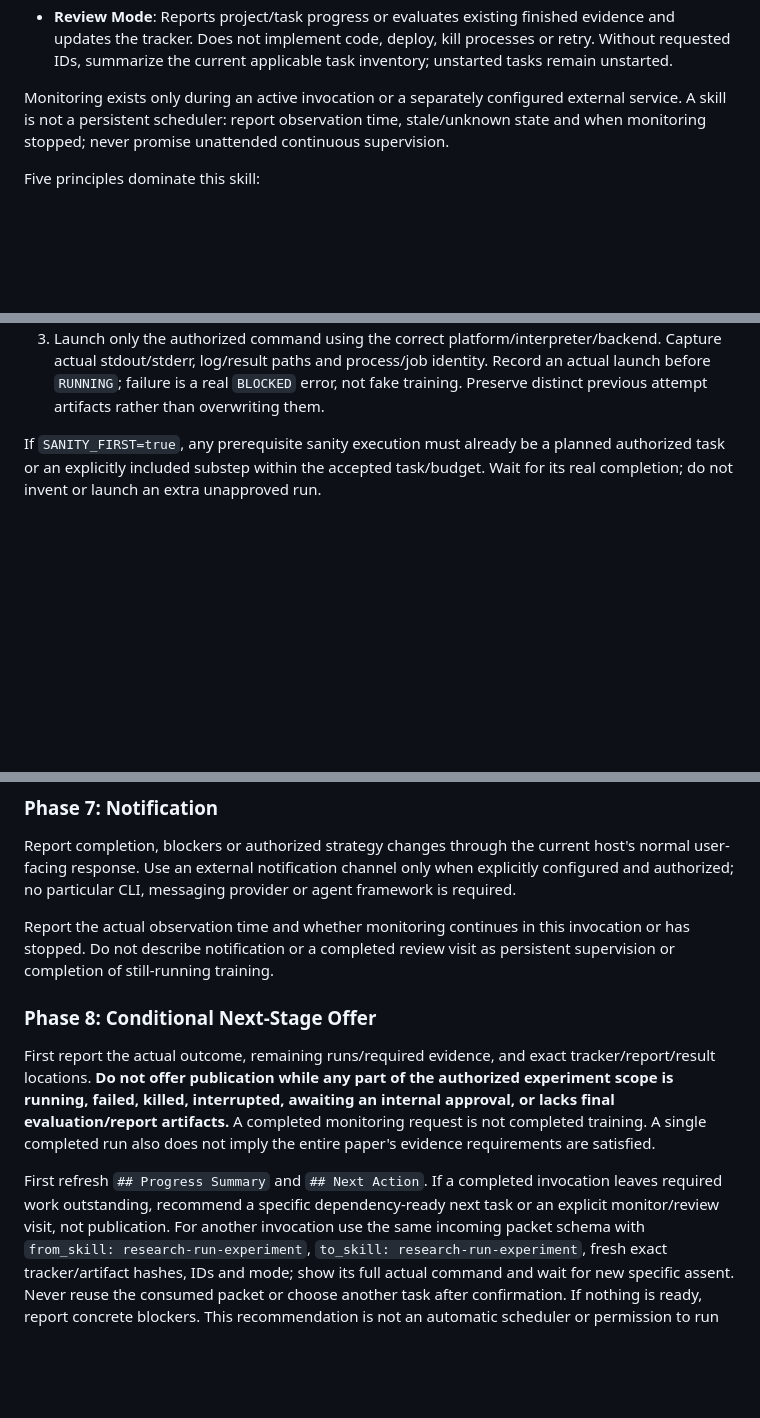
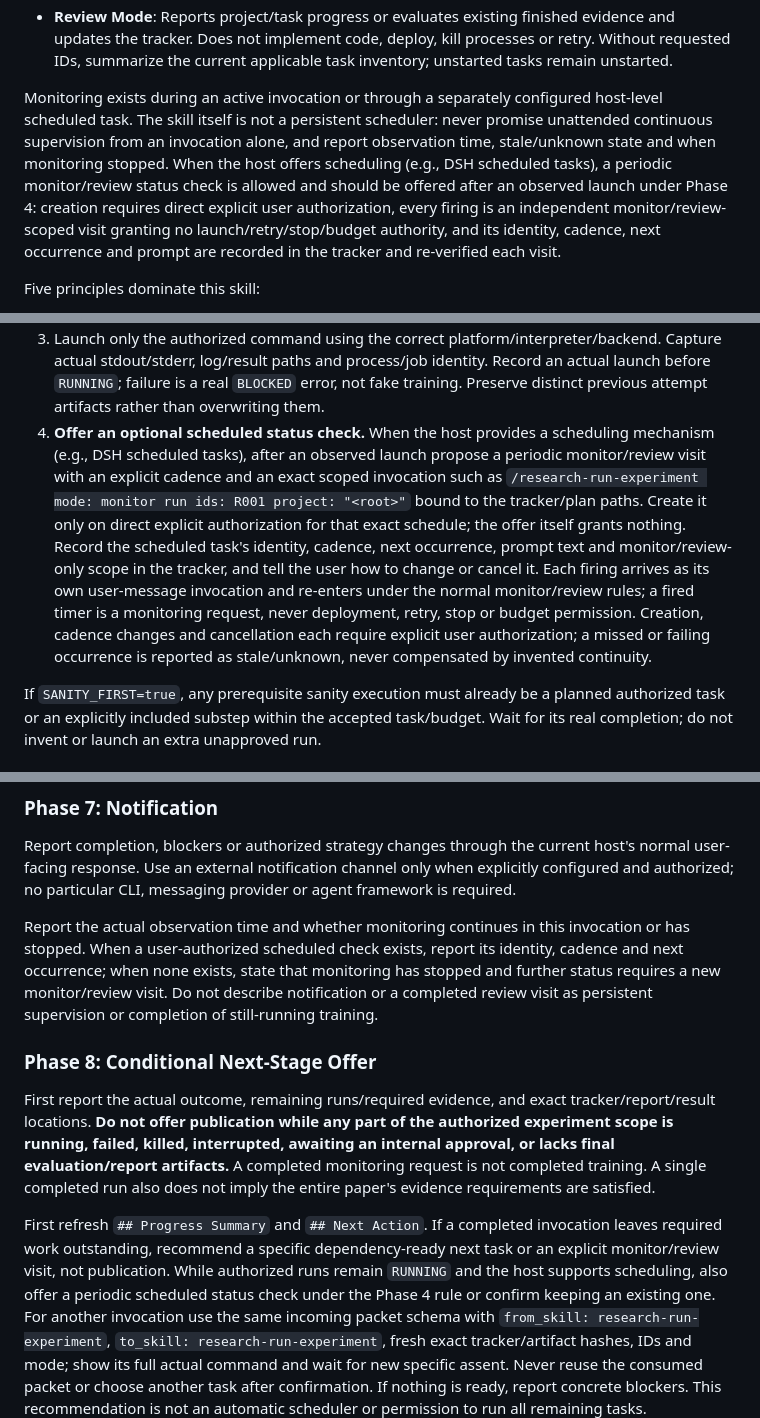
Before and after one commit to LZHMS/anchor-research, a Markdown page: skills/research-run-experiment/SKILL.md, 3 parts joined by grey strips. GitHub-like rendering; blank space fills up the shorter version.

Commit message:
Allow user-authorized scheduled experiment checks in run-experiment skill

```diff
--- a/skills/research-run-experiment/SKILL.md
+++ b/skills/research-run-experiment/SKILL.md
@@ -39,9 +39,16 @@ approval or action permission.
 - **Monitor Mode**: Checks already-launched runs through their recorded process identity and WandB/local logs, updates observations, and handles authorized health/recovery actions. Never launches or redeploys a run merely because monitoring was requested.
 - **Review Mode**: Reports project/task progress or evaluates existing finished evidence and updates the tracker. Does not implement code, deploy, kill processes or retry. Without requested IDs, summarize the current applicable task inventory; unstarted tasks remain unstarted.
 
-Monitoring exists only during an active invocation or a separately configured external
-service. A skill is not a persistent scheduler: report observation time, stale/unknown
-state and when monitoring stopped; never promise unattended continuous supervision.
+Monitoring exists during an active invocation or through a separately configured
+host-level scheduled task. The skill itself is not a persistent scheduler: never
+promise unattended continuous supervision from an invocation alone, and report
+observation time, stale/unknown state and when monitoring stopped. When the host
+offers scheduling (e.g., DSH scheduled tasks), a periodic monitor/review status
+check is allowed and should be offered after an observed launch under Phase 4:
+creation requires direct explicit user authorization, every firing is an
+independent monitor/review-scoped visit granting no launch/retry/stop/budget
+authority, and its identity, cadence, next occurrence and prompt are recorded in
+the tracker and re-verified each visit.
 
 Five principles dominate this skill:
 1. **Traceable Code Implementation.** Every new model, trainer, or config file must be logged in `EXPERIMENT_TRACKER.md` before execution.
@@ -409,6 +418,19 @@ different experiment run. Monitor/review skip this deployment preflight.
    Capture actual stdout/stderr, log/result paths and process/job identity. Record an
    actual launch before `RUNNING`; failure is a real `BLOCKED` error, not fake training.
    Preserve distinct previous attempt artifacts rather than overwriting them.
+4. **Offer an optional scheduled status check.** When the host provides a scheduling
+   mechanism (e.g., DSH scheduled tasks), after an observed launch propose a periodic
+   monitor/review visit with an explicit cadence and an exact scoped invocation such as
+   `/research-run-experiment mode: monitor run ids: R001 project: "<root>"` bound to the
+   tracker/plan paths. Create it only on direct explicit authorization for that exact
+   schedule; the offer itself grants nothing. Record the scheduled task's identity,
+   cadence, next occurrence, prompt text and monitor/review-only scope in the tracker,
+   and tell the user how to change or cancel it. Each firing arrives as its own
+   user-message invocation and re-enters under the normal monitor/review rules; a fired
+   timer is a monitoring request, never deployment, retry, stop or budget permission.
+   Creation, cadence changes and cancellation each require explicit user authorization;
+   a missed or failing occurrence is reported as stale/unknown, never compensated by
+   invented continuity.
 
 If `SANITY_FIRST=true`, any prerequisite sanity execution must already be a planned
 authorized task or an explicitly included substep within the accepted task/budget.
@@ -473,8 +495,11 @@ If evidence indicates underperformance, failure or drift:
 Report completion, blockers or authorized strategy changes through the current host's normal user-facing response. Use an external notification channel only when explicitly configured and authorized; no particular CLI, messaging provider or agent framework is required.
 
 Report the actual observation time and whether monitoring continues in this invocation
-or has stopped. Do not describe notification or a completed review visit as persistent
-supervision or completion of still-running training.
+or has stopped. When a user-authorized scheduled check exists, report its identity,
+cadence and next occurrence; when none exists, state that monitoring has stopped and
+further status requires a new monitor/review visit. Do not describe notification or a
+completed review visit as persistent supervision or completion of still-running
+training.
 
 ### Phase 8: Conditional Next-Stage Offer
 
@@ -482,7 +507,10 @@ First report the actual outcome, remaining runs/required evidence, and exact tra
 
 First refresh `## Progress Summary` and `## Next Action`. If a completed invocation
 leaves required work outstanding, recommend a specific dependency-ready next task or
-an explicit monitor/review visit, not publication. For another invocation use the same
+an explicit monitor/review visit, not publication. While authorized runs remain
+`RUNNING` and the host supports scheduling, also offer a periodic scheduled status
+check under the Phase 4 rule or confirm keeping an existing one. For another
+invocation use the same
 incoming packet schema with `from_skill: research-run-experiment`, `to_skill: research-run-experiment`,
 fresh exact tracker/artifact hashes, IDs and mode; show its full actual command and wait
 for new specific assent. Never reuse the consumed packet or choose another task after
```
Also changed, not shown: other parts of skills/research-run-experiment/SKILL.md (+16 -4 lines).
